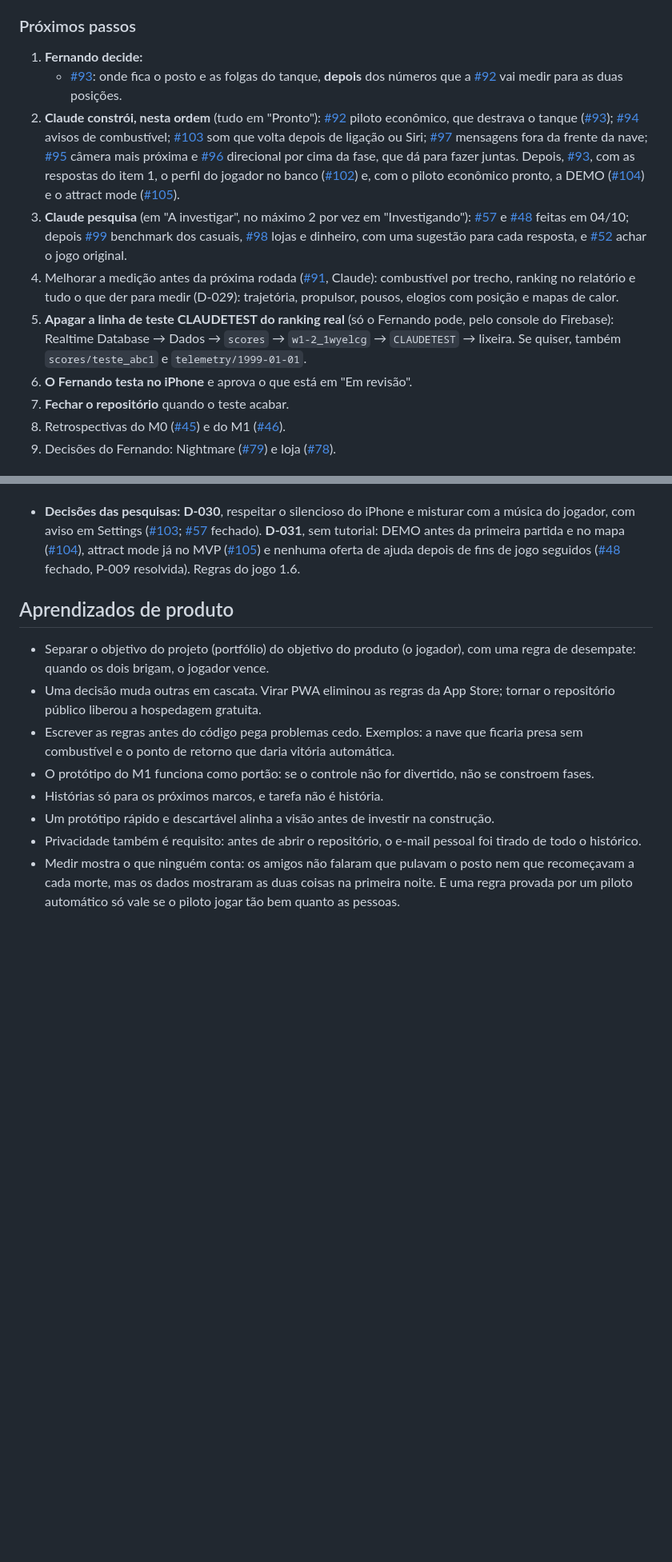
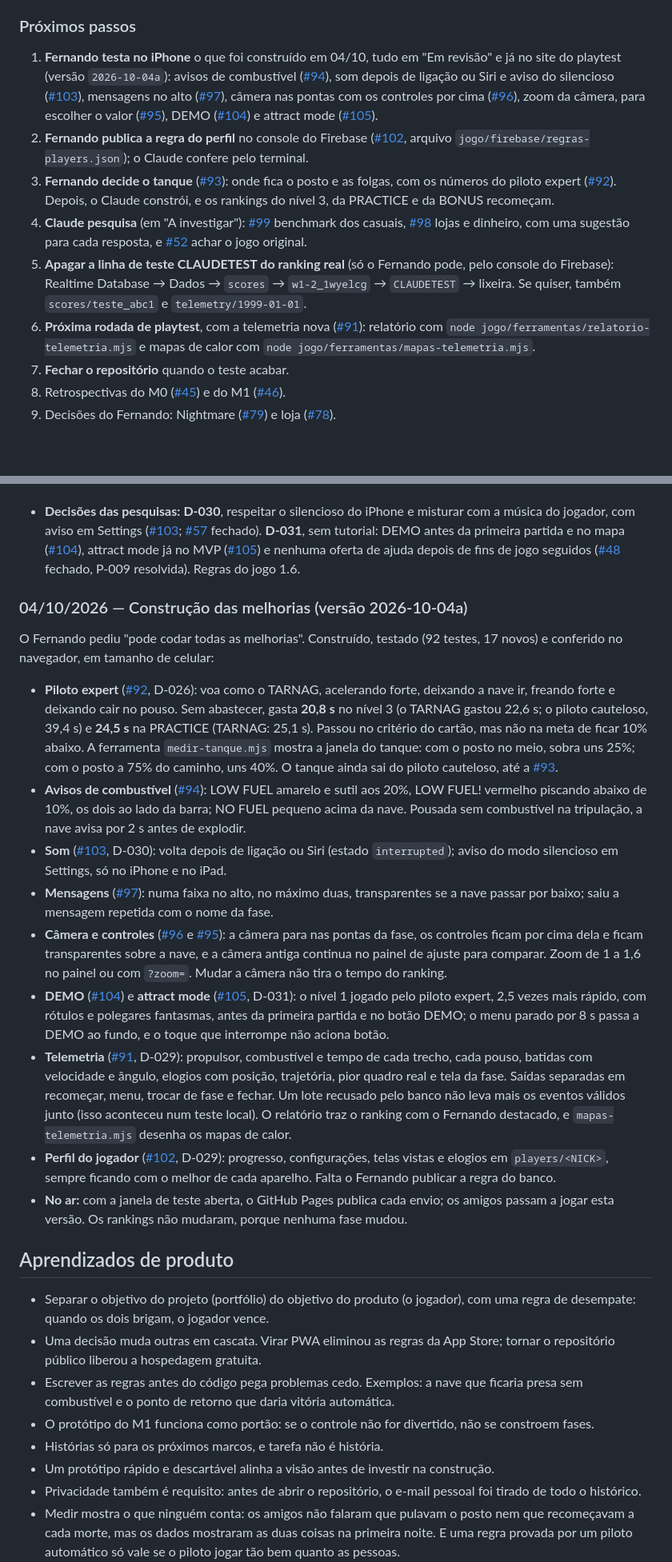
Before and after one commit to TARNAGS/resgate-espacial, a Markdown page: docs/06-diario-de-bordo.md, 2 parts joined by grey strips. Shown at 80% size. Drawn GitHub-style; blank space fills up the shorter version.

Commit message:
Registra no diário a construção das melhorias de 04/10
Co-Authored-By: Claude Opus 5.5 <noreply@anthropic.com>

```diff
--- a/docs/06-diario-de-bordo.md
+++ b/docs/06-diario-de-bordo.md
@@ -28,13 +28,12 @@ Registro do que foi feito em cada sessão de trabalho, das decisões tomadas e d
 
 ### Próximos passos
 
-1. **Fernando decide:**
-   - [#93](https://github.com/TARNAGS/resgate-espacial/issues/93): onde fica o posto e as folgas do tanque, **depois** dos números que a [#92](https://github.com/TARNAGS/resgate-espacial/issues/92) vai medir para as duas posições.
-2. **Claude constrói, nesta ordem** (tudo em "Pronto"): [#92](https://github.com/TARNAGS/resgate-espacial/issues/92) piloto econômico, que destrava o tanque ([#93](https://github.com/TARNAGS/resgate-espacial/issues/93)); [#94](https://github.com/TARNAGS/resgate-espacial/issues/94) avisos de combustível; [#103](https://github.com/TARNAGS/resgate-espacial/issues/103) som que volta depois de ligação ou Siri; [#97](https://github.com/TARNAGS/resgate-espacial/issues/97) mensagens fora da frente da nave; [#95](https://github.com/TARNAGS/resgate-espacial/issues/95) câmera mais próxima e [#96](https://github.com/TARNAGS/resgate-espacial/issues/96) direcional por cima da fase, que dá para fazer juntas. Depois, [#93](https://github.com/TARNAGS/resgate-espacial/issues/93), com as respostas do item 1, o perfil do jogador no banco ([#102](https://github.com/TARNAGS/resgate-espacial/issues/102)) e, com o piloto econômico pronto, a DEMO ([#104](https://github.com/TARNAGS/resgate-espacial/issues/104)) e o attract mode ([#105](https://github.com/TARNAGS/resgate-espacial/issues/105)).
-3. **Claude pesquisa** (em "A investigar", no máximo 2 por vez em "Investigando"): [#57](https://github.com/TARNAGS/resgate-espacial/issues/57) e [#48](https://github.com/TARNAGS/resgate-espacial/issues/48) feitas em 04/10; depois [#99](https://github.com/TARNAGS/resgate-espacial/issues/99) benchmark dos casuais, [#98](https://github.com/TARNAGS/resgate-espacial/issues/98) lojas e dinheiro, com uma sugestão para cada resposta, e [#52](https://github.com/TARNAGS/resgate-espacial/issues/52) achar o jogo original.
-4. Melhorar a medição antes da próxima rodada ([#91](https://github.com/TARNAGS/resgate-espacial/issues/91), Claude): combustível por trecho, ranking no relatório e tudo o que der para medir (D-029): trajetória, propulsor, pousos, elogios com posição e mapas de calor.
+1. **Fernando testa no iPhone** o que foi construído em 04/10, tudo em "Em revisão" e já no site do playtest (versão `2026-10-04a`): avisos de combustível ([#94](https://github.com/TARNAGS/resgate-espacial/issues/94)), som depois de ligação ou Siri e aviso do silencioso ([#103](https://github.com/TARNAGS/resgate-espacial/issues/103)), mensagens no alto ([#97](https://github.com/TARNAGS/resgate-espacial/issues/97)), câmera nas pontas com os controles por cima ([#96](https://github.com/TARNAGS/resgate-espacial/issues/96)), zoom da câmera, para escolher o valor ([#95](https://github.com/TARNAGS/resgate-espacial/issues/95)), DEMO ([#104](https://github.com/TARNAGS/resgate-espacial/issues/104)) e attract mode ([#105](https://github.com/TARNAGS/resgate-espacial/issues/105)).
+2. **Fernando publica a regra do perfil** no console do Firebase ([#102](https://github.com/TARNAGS/resgate-espacial/issues/102), arquivo `jogo/firebase/regras-players.json`); o Claude confere pelo terminal.
+3. **Fernando decide o tanque** ([#93](https://github.com/TARNAGS/resgate-espacial/issues/93)): onde fica o posto e as folgas, com os números do piloto expert ([#92](https://github.com/TARNAGS/resgate-espacial/issues/92)). Depois, o Claude constrói, e os rankings do nível 3, da PRACTICE e da BONUS recomeçam.
+4. **Claude pesquisa** (em "A investigar"): [#99](https://github.com/TARNAGS/resgate-espacial/issues/99) benchmark dos casuais, [#98](https://github.com/TARNAGS/resgate-espacial/issues/98) lojas e dinheiro, com uma sugestão para cada resposta, e [#52](https://github.com/TARNAGS/resgate-espacial/issues/52) achar o jogo original.
 5. **Apagar a linha de teste CLAUDETEST do ranking real** (só o Fernando pode, pelo console do Firebase): Realtime Database → Dados → `scores` → `w1-2_1wyelcg` → `CLAUDETEST` → lixeira. Se quiser, também `scores/teste_abc1` e `telemetry/1999-01-01`.
-6. **O Fernando testa no iPhone** e aprova o que está em "Em revisão".
+6. **Próxima rodada de playtest**, com a telemetria nova ([#91](https://github.com/TARNAGS/resgate-espacial/issues/91)): relatório com `node jogo/ferramentas/relatorio-telemetria.mjs` e mapas de calor com `node jogo/ferramentas/mapas-telemetria.mjs`.
 7. **Fechar o repositório** quando o teste acabar.
 8. Retrospectivas do M0 ([#45](https://github.com/TARNAGS/resgate-espacial/issues/45)) e do M1 ([#46](https://github.com/TARNAGS/resgate-espacial/issues/46)).
 9. Decisões do Fernando: Nightmare ([#79](https://github.com/TARNAGS/resgate-espacial/issues/79)) e loja ([#78](https://github.com/TARNAGS/resgate-espacial/issues/78)).
@@ -299,6 +298,20 @@ Registro do que foi feito em cada sessão de trabalho, das decisões tomadas e d
 
 - **Decisões das pesquisas:** **D-030**, respeitar o silencioso do iPhone e misturar com a música do jogador, com aviso em Settings ([#103](https://github.com/TARNAGS/resgate-espacial/issues/103); [#57](https://github.com/TARNAGS/resgate-espacial/issues/57) fechado). **D-031**, sem tutorial: DEMO antes da primeira partida e no mapa ([#104](https://github.com/TARNAGS/resgate-espacial/issues/104)), attract mode já no MVP ([#105](https://github.com/TARNAGS/resgate-espacial/issues/105)) e nenhuma oferta de ajuda depois de fins de jogo seguidos ([#48](https://github.com/TARNAGS/resgate-espacial/issues/48) fechado, P-009 resolvida). Regras do jogo 1.6.
 
+### 04/10/2026 — Construção das melhorias (versão 2026-10-04a)
+
+O Fernando pediu "pode codar todas as melhorias". Construído, testado (92 testes, 17 novos) e conferido no navegador, em tamanho de celular:
+
+- **Piloto expert** ([#92](https://github.com/TARNAGS/resgate-espacial/issues/92), D-026): voa como o TARNAG, acelerando forte, deixando a nave ir, freando forte e deixando cair no pouso. Sem abastecer, gasta **20,8 s** no nível 3 (o TARNAG gastou 22,6 s; o piloto cauteloso, 39,4 s) e **24,5 s** na PRACTICE (TARNAG: 25,1 s). Passou no critério do cartão, mas não na meta de ficar 10% abaixo. A ferramenta `medir-tanque.mjs` mostra a janela do tanque: com o posto no meio, sobra uns 25%; com o posto a 75% do caminho, uns 40%. O tanque ainda sai do piloto cauteloso, até a [#93](https://github.com/TARNAGS/resgate-espacial/issues/93).
+- **Avisos de combustível** ([#94](https://github.com/TARNAGS/resgate-espacial/issues/94)): LOW FUEL amarelo e sutil aos 20%, LOW FUEL! vermelho piscando abaixo de 10%, os dois ao lado da barra; NO FUEL pequeno acima da nave. Pousada sem combustível na tripulação, a nave avisa por 2 s antes de explodir.
+- **Som** ([#103](https://github.com/TARNAGS/resgate-espacial/issues/103), D-030): volta depois de ligação ou Siri (estado `interrupted`); aviso do modo silencioso em Settings, só no iPhone e no iPad.
+- **Mensagens** ([#97](https://github.com/TARNAGS/resgate-espacial/issues/97)): numa faixa no alto, no máximo duas, transparentes se a nave passar por baixo; saiu a mensagem repetida com o nome da fase.
+- **Câmera e controles** ([#96](https://github.com/TARNAGS/resgate-espacial/issues/96) e [#95](https://github.com/TARNAGS/resgate-espacial/issues/95)): a câmera para nas pontas da fase, os controles ficam por cima dela e ficam transparentes sobre a nave, e a câmera antiga continua no painel de ajuste para comparar. Zoom de 1 a 1,6 no painel ou com `?zoom=`. Mudar a câmera não tira o tempo do ranking.
+- **DEMO** ([#104](https://github.com/TARNAGS/resgate-espacial/issues/104)) e **attract mode** ([#105](https://github.com/TARNAGS/resgate-espacial/issues/105), D-031): o nível 1 jogado pelo piloto expert, 2,5 vezes mais rápido, com rótulos e polegares fantasmas, antes da primeira partida e no botão DEMO; o menu parado por 8 s passa a DEMO ao fundo, e o toque que interrompe não aciona botão.
+- **Telemetria** ([#91](https://github.com/TARNAGS/resgate-espacial/issues/91), D-029): propulsor, combustível e tempo de cada trecho, cada pouso, batidas com velocidade e ângulo, elogios com posição, trajetória, pior quadro real e tela da fase. Saídas separadas em recomeçar, menu, trocar de fase e fechar. Um lote recusado pelo banco não leva mais os eventos válidos junto (isso aconteceu num teste local). O relatório traz o ranking com o Fernando destacado, e `mapas-telemetria.mjs` desenha os mapas de calor.
+- **Perfil do jogador** ([#102](https://github.com/TARNAGS/resgate-espacial/issues/102), D-029): progresso, configurações, telas vistas e elogios em `players/<NICK>`, sempre ficando com o melhor de cada aparelho. Falta o Fernando publicar a regra do banco.
+- **No ar:** com a janela de teste aberta, o GitHub Pages publica cada envio; os amigos passam a jogar esta versão. Os rankings não mudaram, porque nenhuma fase mudou.
+
 ## Aprendizados de produto
 
 - Separar o objetivo do projeto (portfólio) do objetivo do produto (o jogador), com uma regra de desempate: quando os dois brigam, o jogador vence.
```
Also changed, not shown: other parts of docs/06-diario-de-bordo.md (+1 -1 lines).
